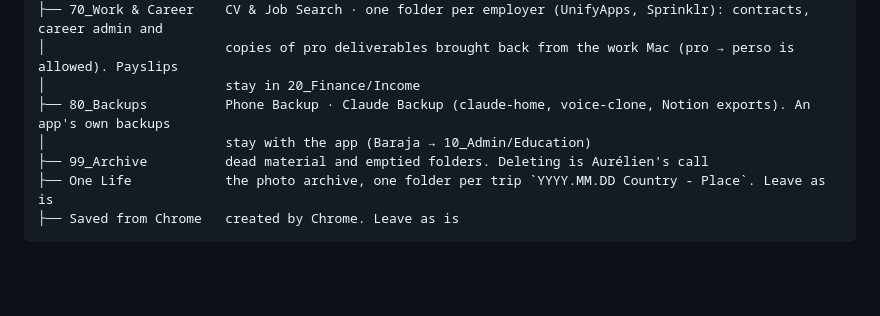
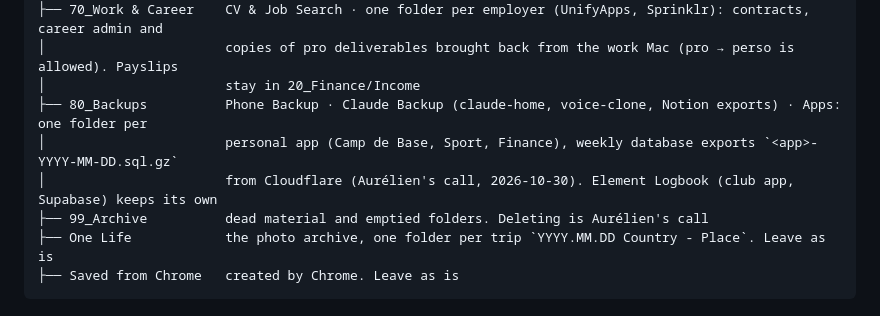
Before and after one commit to ac-ua/Brain, a Markdown page: docs/personal-drive-map.md, the part around the change. Rendered like a GitHub page; blank space fills up the shorter version.

Commit message:
[docs] personal Drive map: app database backups go to 80_Backups/Apps (#59)
Aurélien's call (2026-10-30): personal apps move to Cloudflare (D1 + R2) and their weekly
database exports land in 80_Backups/Apps/<app>; Element Logbook stays on Supabase with its own.


Claude-Session: https://claude.ai/code/session_01HjVi7XsCeKKoaXEEmJnqcm

Co-authored-by: Claude <noreply@anthropic.com>

```diff
--- a/docs/personal-drive-map.md
+++ b/docs/personal-drive-map.md
@@ -33,8 +33,9 @@ My Drive
 ├── 70_Work & Career    CV & Job Search · one folder per employer (UnifyApps, Sprinklr): contracts, career admin and
 │                       copies of pro deliverables brought back from the work Mac (pro → perso is allowed). Payslips
 │                       stay in 20_Finance/Income
-├── 80_Backups          Phone Backup · Claude Backup (claude-home, voice-clone, Notion exports). An app's own backups
-│                       stay with the app (Baraja → 10_Admin/Education)
+├── 80_Backups          Phone Backup · Claude Backup (claude-home, voice-clone, Notion exports) · Apps: one folder per
+│                       personal app (Camp de Base, Sport, Finance), weekly database exports `<app>-YYYY-MM-DD.sql.gz`
+│                       from Cloudflare (Aurélien's call, 2026-10-30). Element Logbook (club app, Supabase) keeps its own
 ├── 99_Archive          dead material and emptied folders. Deleting is Aurélien's call
 ├── One Life            the photo archive, one folder per trip `YYYY.MM.DD Country - Place`. Leave as is
 ├── Saved from Chrome   created by Chrome. Leave as is
```
